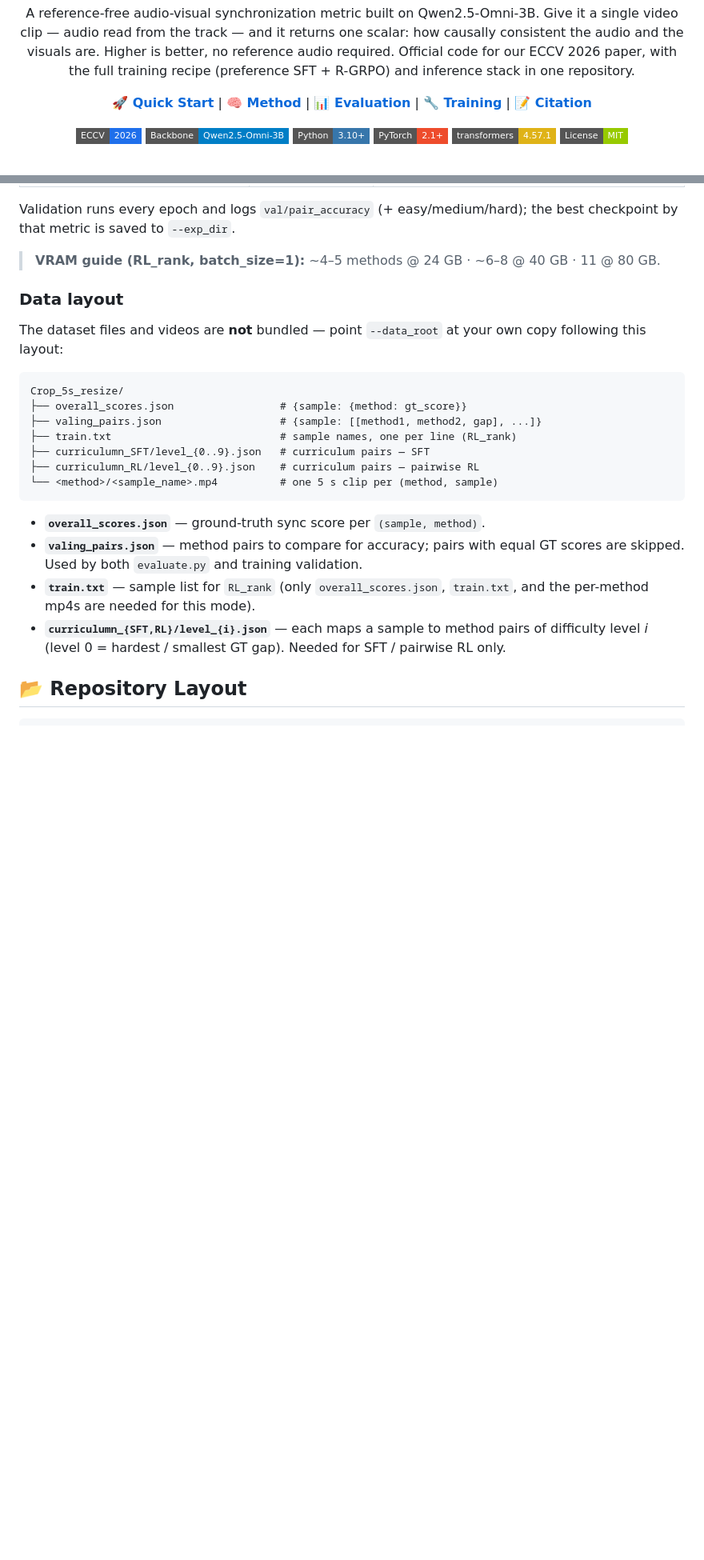
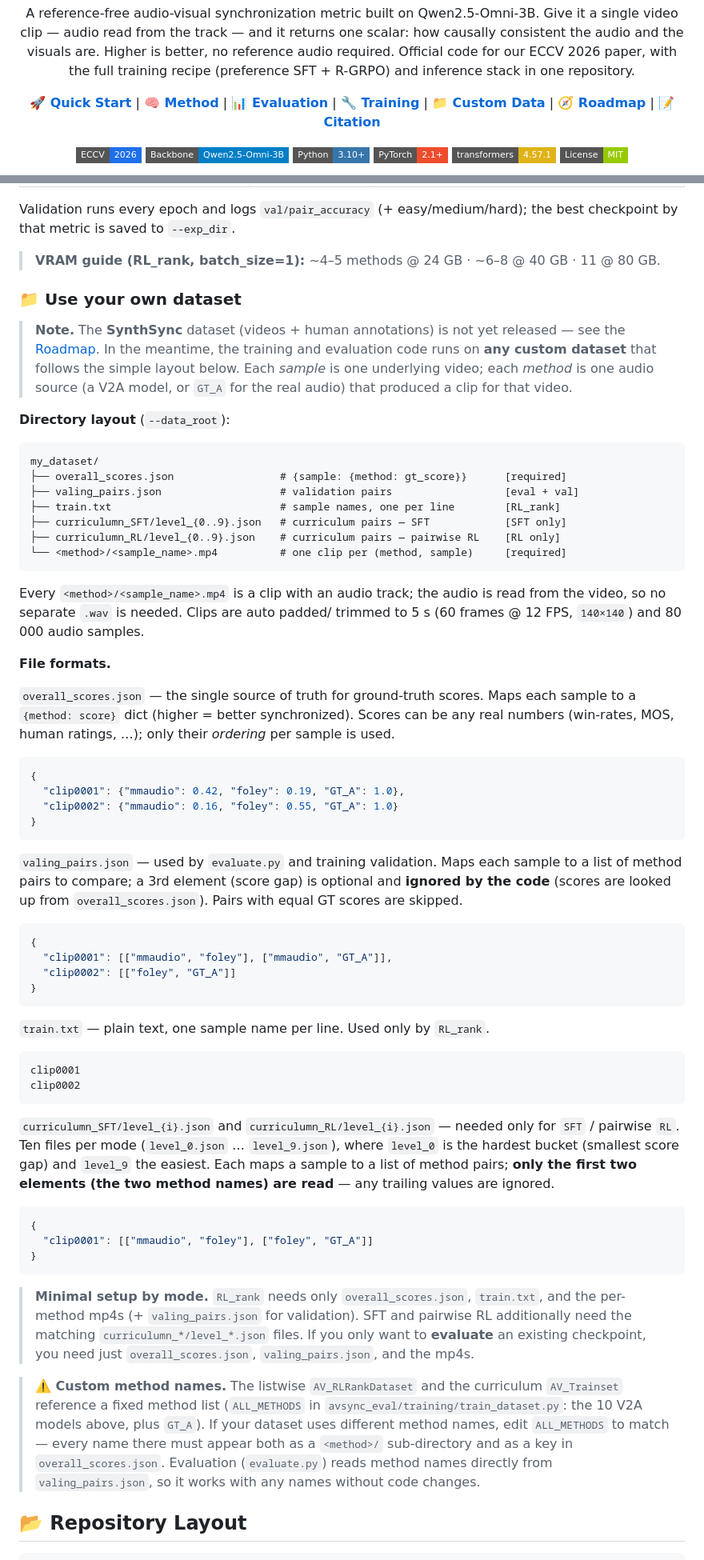
Before and after one commit to chenhaoqcdyq/BeyondTimeShifts, a Markdown page: README.md, 2 parts joined by grey strips. Shown at 80% size. Drawn GitHub-style; badges without logos; blank space fills up the shorter version.

Commit message:
Document custom-dataset usage and add roadmap
The SynthSync dataset is not yet released, so emphasize running on a
custom dataset: add a detailed "Use your own dataset" section with exact
JSON schemas (overall_scores/valing_pairs/curriculum), the custom
method-name caveat (ALL_METHODS), per-mode minimal setup, and a Roadmap
checklist marking the dataset/checkpoint as in-preparation.

````diff
--- a/README.md
+++ b/README.md
@@ -11,6 +11,8 @@
   <a href="#-method"><b>🧠 Method</b></a> |
   <a href="#-evaluation"><b>📊 Evaluation</b></a> |
   <a href="#-training"><b>🔧 Training</b></a> |
+  <a href="#-use-your-own-dataset"><b>📁 Custom Data</b></a> |
+  <a href="#-roadmap"><b>🧭 Roadmap</b></a> |
   <a href="#-citation"><b>📝 Citation</b></a>
 </p>
 
@@ -306,29 +309,88 @@ the best checkpoint by that metric is saved to `--exp_dir`.
 > **VRAM guide (RL_rank, batch_size=1):** ~4–5 methods @ 24 GB · ~6–8 @ 40 GB ·
 > 11 @ 80 GB.
 
-### Data layout
+### 📁 Use your own dataset
 
-The dataset files and videos are **not** bundled — point `--data_root` at your own
-copy following this layout:
+> **Note.** The **SynthSync** dataset (videos + human annotations) is not yet
+> released — see the [Roadmap](#-roadmap). In the meantime, the training and
+> evaluation code runs on **any custom dataset** that follows the simple layout
+> below. Each *sample* is one underlying video; each *method* is one audio source
+> (a V2A model, or `GT_A` for the real audio) that produced a clip for that video.
+
+**Directory layout** (`--data_root`):
 
 ```
-Crop_5s_resize/
-├── overall_scores.json                 # {sample: {method: gt_score}}
-├── valing_pairs.json                   # {sample: [[method1, method2, gap], ...]}
-├── train.txt                           # sample names, one per line (RL_rank)
-├── curriculumn_SFT/level_{0..9}.json   # curriculum pairs — SFT
-├── curriculumn_RL/level_{0..9}.json    # curriculum pairs — pairwise RL
-└── <method>/<sample_name>.mp4          # one 5 s clip per (method, sample)
+my_dataset/
+├── overall_scores.json                 # {sample: {method: gt_score}}      [required]
+├── valing_pairs.json                   # validation pairs                  [eval + val]
+├── train.txt                           # sample names, one per line        [RL_rank]
+├── curriculumn_SFT/level_{0..9}.json   # curriculum pairs — SFT            [SFT only]
+├── curriculumn_RL/level_{0..9}.json    # curriculum pairs — pairwise RL    [RL only]
+└── <method>/<sample_name>.mp4          # one clip per (method, sample)     [required]
 ```
 
-- **`overall_scores.json`** — ground-truth sync score per `(sample, method)`.
-- **`valing_pairs.json`** — method pairs to compare for accuracy; pairs with equal
-  GT scores are skipped. Used by both `evaluate.py` and training validation.
-- **`train.txt`** — sample list for `RL_rank` (only `overall_scores.json`,
-  `train.txt`, and the per-method mp4s are needed for this mode).
-- **`curriculumn_{SFT,RL}/level_{i}.json`** — each maps a sample to method pairs
-  of difficulty level *i* (level 0 = hardest / smallest GT gap). Needed for SFT /
-  pairwise RL only.
+Every `<method>/<sample_name>.mp4` is a clip with an audio track; the audio is
+read from the video, so no separate `.wav` is needed. Clips are auto padded/
+trimmed to 5 s (60 frames @ 12 FPS, `140×140`) and 80 000 audio samples.
+
+**File formats.**
+
+`overall_scores.json` — the single source of truth for ground-truth scores. Maps
+each sample to a `{method: score}` dict (higher = better synchronized). Scores can
+be any real numbers (win-rates, MOS, human ratings, …); only their *ordering* per
+sample is used.
+
+```json
+{
+  "clip0001": {"mmaudio": 0.42, "foley": 0.19, "GT_A": 1.0},
+  "clip0002": {"mmaudio": 0.16, "foley": 0.55, "GT_A": 1.0}
+}
+```
+
+`valing_pairs.json` — used by `evaluate.py` and training validation. Maps each
+sample to a list of method pairs to compare; a 3rd element (score gap) is optional
+and **ignored by the code** (scores are looked up from `overall_scores.json`).
+Pairs with equal GT scores are skipped.
+
+```json
+{
+  "clip0001": [["mmaudio", "foley"], ["mmaudio", "GT_A"]],
+  "clip0002": [["foley", "GT_A"]]
+}
+```
+
+`train.txt` — plain text, one sample name per line. Used only by `RL_rank`.
+
+```
+clip0001
+clip0002
+```
+
+`curriculumn_SFT/level_{i}.json` and `curriculumn_RL/level_{i}.json` — needed only
+for `SFT` / pairwise `RL`. Ten files per mode (`level_0.json` … `level_9.json`),
+where `level_0` is the hardest bucket (smallest score gap) and `level_9` the
+easiest. Each maps a sample to a list of method pairs; **only the first two
+elements (the two method names) are read** — any trailing values are ignored.
+
+```json
+{
+  "clip0001": [["mmaudio", "foley"], ["foley", "GT_A"]]
+}
+```
+
+> **Minimal setup by mode.** `RL_rank` needs only `overall_scores.json`,
+> `train.txt`, and the per-method mp4s (+ `valing_pairs.json` for validation). SFT
+> and pairwise RL additionally need the matching `curriculumn_*/level_*.json`
+> files. If you only want to **evaluate** an existing checkpoint, you need just
+> `overall_scores.json`, `valing_pairs.json`, and the mp4s.
+
+> **⚠️ Custom method names.** The listwise `AV_RLRankDataset` and the curriculum
+> `AV_Trainset` reference a fixed method list (`ALL_METHODS` in
+> `avsync_eval/training/train_dataset.py`: the 10 V2A models above, plus `GT_A`).
+> If your dataset uses different method names, edit `ALL_METHODS` to match — every
+> name there must appear both as a `<method>/` sub-directory and as a key in
+> `overall_scores.json`. Evaluation (`evaluate.py`) reads method names directly
+> from `valing_pairs.json`, so it works with any names without code changes.
 
 ## 📂 Repository Layout
 
````
Also changed, not shown: other parts of README.md (+13 -0 lines).
